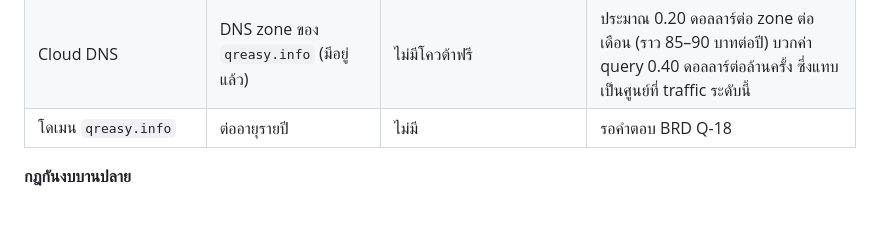
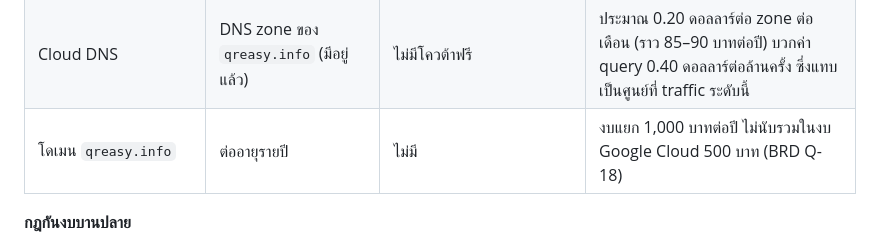
Before and after one commit to naroky/qreasy.info.v2, a Markdown page: TRD/TRD-v2.md, the part around the change. Rendered like a GitHub page; blank space fills up the shorter version.

```diff
--- a/TRD/TRD-v2.md
+++ b/TRD/TRD-v2.md
@@ -80,7 +80,7 @@ Cloud Scheduler ─► Cloud Run /internal/jobs   ลบบัญชีที่
 | Resend (นอก Google Cloud) | อีเมลแจ้งเตือน, ฟอร์ม Contact | 3,000 ฉบับต่อเดือน (100 ต่อวัน) | 0 บาท |
 | Cloudflare Turnstile (นอก Google Cloud) | กันบอท | ไม่จำกัด | 0 บาท |
 | Cloud DNS | DNS zone ของ `qreasy.info` (มีอยู่แล้ว) | ไม่มีโควต้าฟรี | ประมาณ 0.20 ดอลลาร์ต่อ zone ต่อเดือน (ราว 85–90 บาทต่อปี) บวกค่า query 0.40 ดอลลาร์ต่อล้านครั้ง ซึ่งแทบเป็นศูนย์ที่ traffic ระดับนี้ |
-| โดเมน `qreasy.info` | ต่ออายุรายปี | ไม่มี | รอคำตอบ BRD Q-18 |
+| โดเมน `qreasy.info` | ต่ออายุรายปี | ไม่มี | งบแยก 1,000 บาทต่อปี ไม่นับรวมในงบ Google Cloud 500 บาท (BRD Q-18) |
 
 **กฎกันงบบานปลาย**
 
```
Also changed, not shown: BRD/BRD-v2.md (+2 -2 lines).
